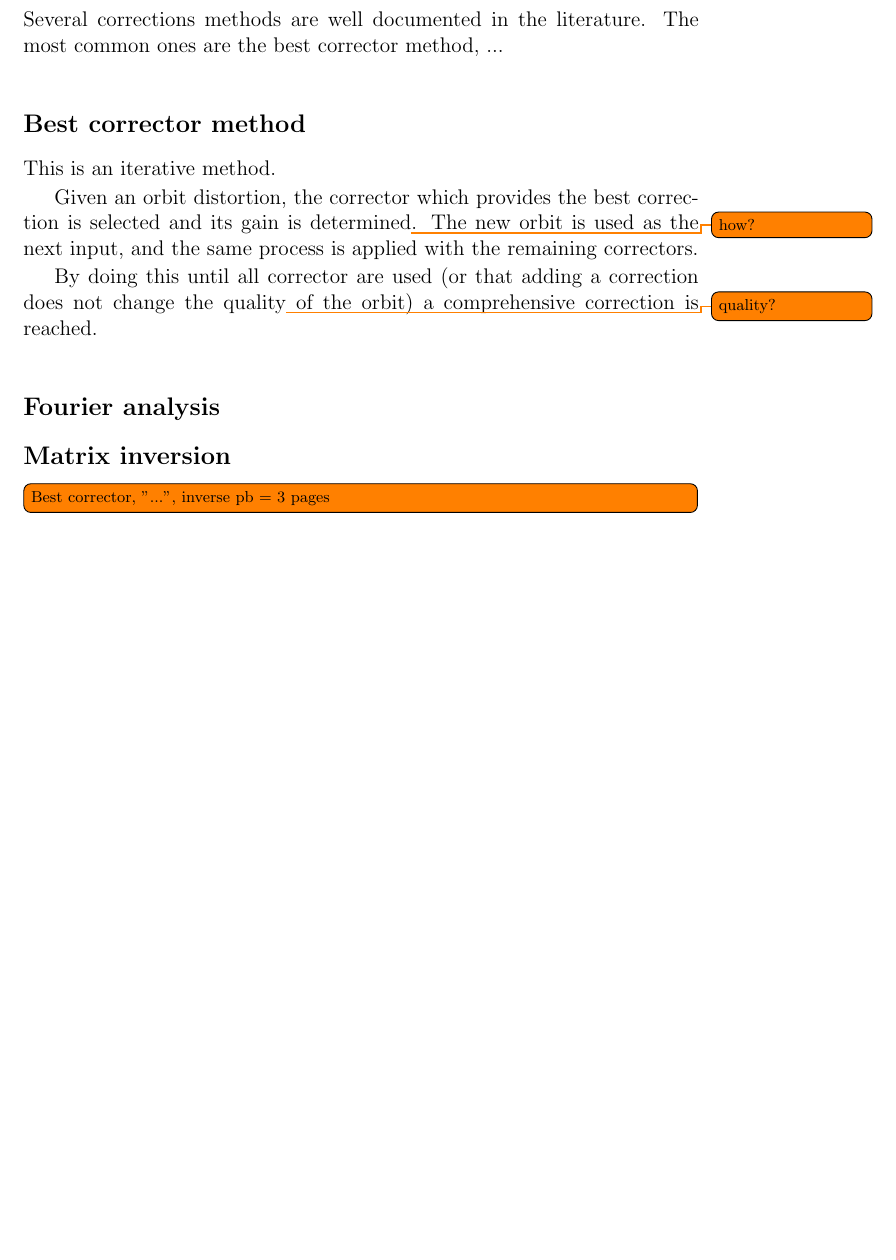
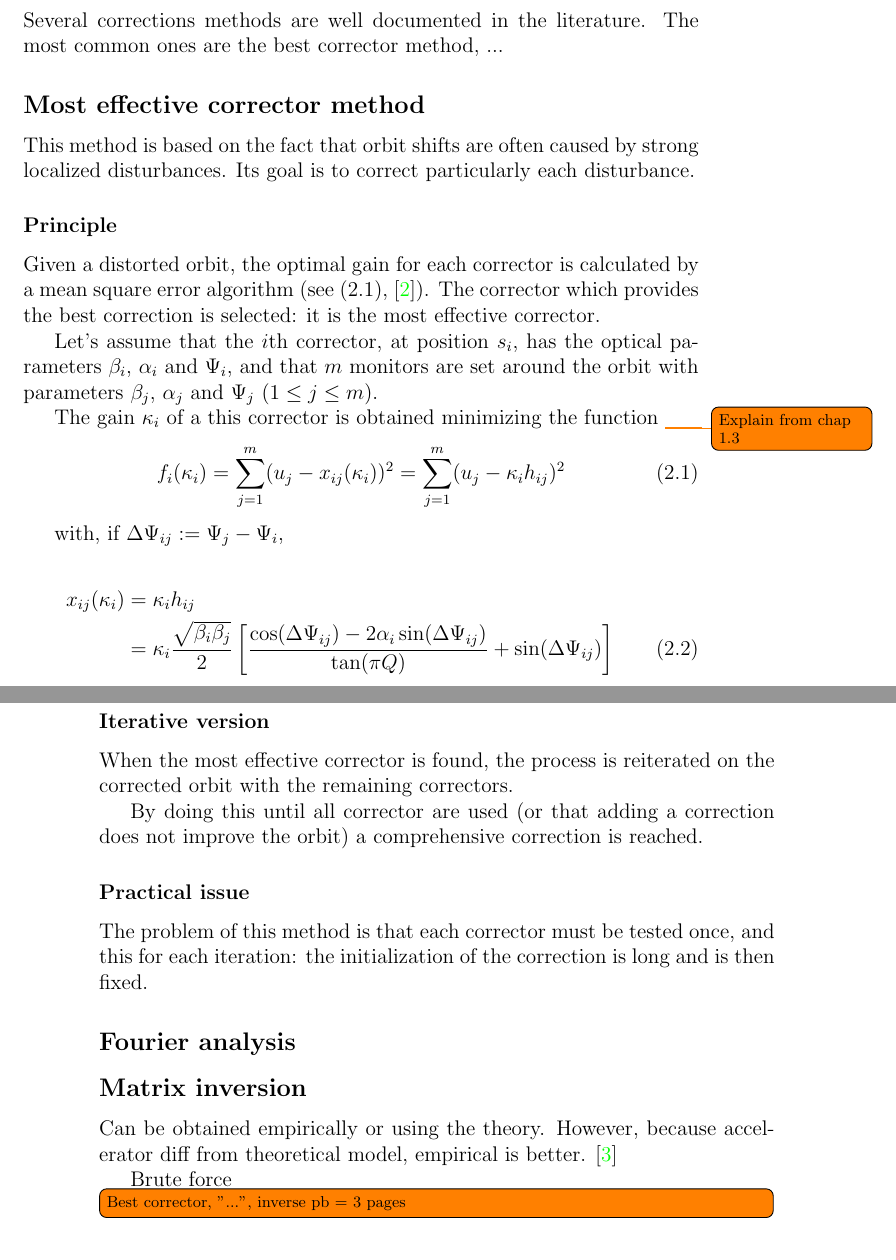
Before and after one commit to ochurlaud/MSc_Thesis-TeX, a LaTeX thesis (main.tex, which reads 1_correction.tex): part of page 9 of 21 before the commit and two parts of pages 9 and 10 of 21 after it, the two joined at a grey line, cut so that both start at the same text, the shorter picture padded with empty space. Compiled offline with pdfLaTeX.

Commit message:
Most effective corrector method

```diff
--- a/1_correction.tex
+++ b/1_correction.tex
@@ -6,17 +6,48 @@
 
 Several corrections methods are well documented in the literature. The most common ones are the best corrector method, ...
 
-\subsection{Best corrector method}
-This is an iterative method.
+\subsection{Most effective corrector method}
+This method is based on the fact that orbit shifts are often caused by strong localized disturbances. Its goal is to correct particularly each disturbance.
 
-Given an orbit distortion, the corrector which provides the best correction is selected and its gain is determined\todo{how?}. The new orbit is used as the next input, and the same process is applied with the remaining correctors.
+\subsubsection{Principle}
 
-By doing this until all corrector are used (or that adding a correction does not change the quality\todo{quality?} of the orbit) a comprehensive correction is reached.
+Given a distorted orbit, the optimal gain for each corrector is calculated by a mean square error algorithm (see \eqref{eq:gain_bestcorr}, \cite{book:wille}). The corrector which provides the best correction is selected: it is the most effective corrector.
+
+Let's assume that the $i$th corrector, at position $s_i$, has the optical parameters $\beta_i$, $\alpha_i$ and $\Psi_i$, and that $m$ monitors are set around the orbit with parameters $\beta_j$, $\alpha_j$ and $\Psi_j$ ($1 \leq j \leq m$).
+
+The gain $\kappa_i$ of a this corrector is obtained minimizing the function
+\todo{Explain from chap 1.3}
+\begin{equation}
+    \label{eq:gain_bestcorr}
+    f_i(\kappa_i) = \sum\limits_{j=1}^{m} (u_j-x_{ij}(\kappa_i))^2
+                  = \sum\limits_{j=1}^{m} (u_j- \kappa_i h_{ij})^2
+\end{equation}
+
+with, if $\Delta \Psi_{ij} := \Psi_j-\Psi_i$,
+
+\begin{align}
+    x_{ij}(\kappa_i) &= \kappa_i h_{ij} \nonumber\\
+                     &= \kappa_i \frac{\sqrt{\beta_i \beta_j}}{2}
+                         \left[
+                             \frac{\cos(\Delta \Psi_{ij}) - 2\alpha_i \sin(\Delta\Psi_{ij})}
+                                  {\tan (\pi Q)} + \sin (\Delta\Psi_{ij})
+                         \right]
+\end{align}
+
+\subsubsection{Iterative version}
+When the most effective corrector is found, the process is reiterated on the corrected orbit with the remaining correctors.
+
+By doing this until all corrector are used (or that adding a correction does not improve the orbit) a comprehensive correction is reached.
+
+\subsubsection{Practical issue}
+The problem of this method is that each corrector must be tested once, and this for each iteration: the initialization of the correction is long and is then fixed.
 
 \subsection{Fourier analysis}
 
 \subsection{Matrix inversion}
+Can be obtained empirically or using the theory. However, because accelerator diff from theoretical model, empirical is better. \cite{art:decker-1991}
 
+Brute force
 \todo[inline]{Best corrector, "...", inverse pb = 3 pages}
 \section{State of the art at BESSY II}
 \todo[inline]{2 pages}
```
Also changed, not shown: biblio.bib (+9 -0 lines).
